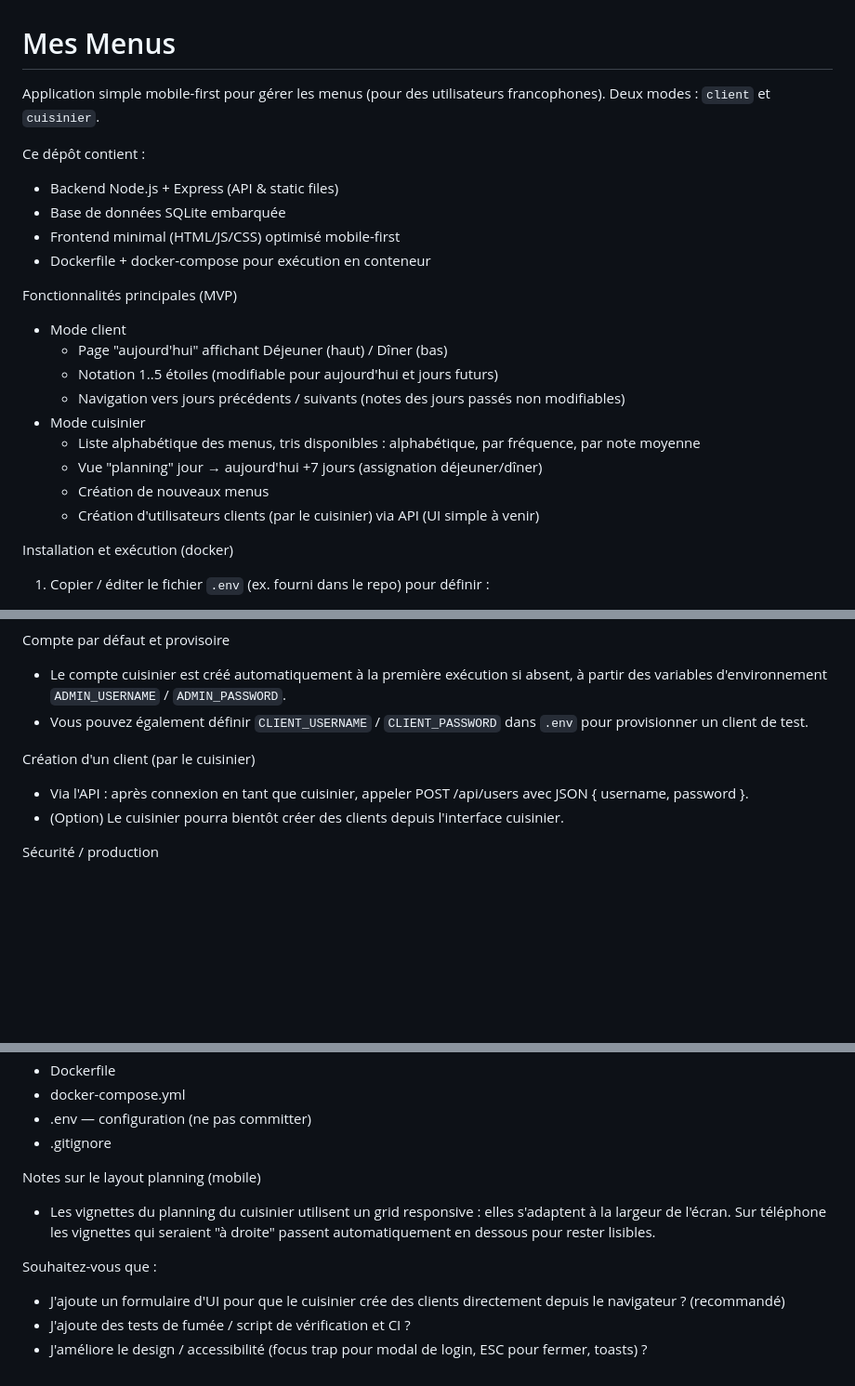
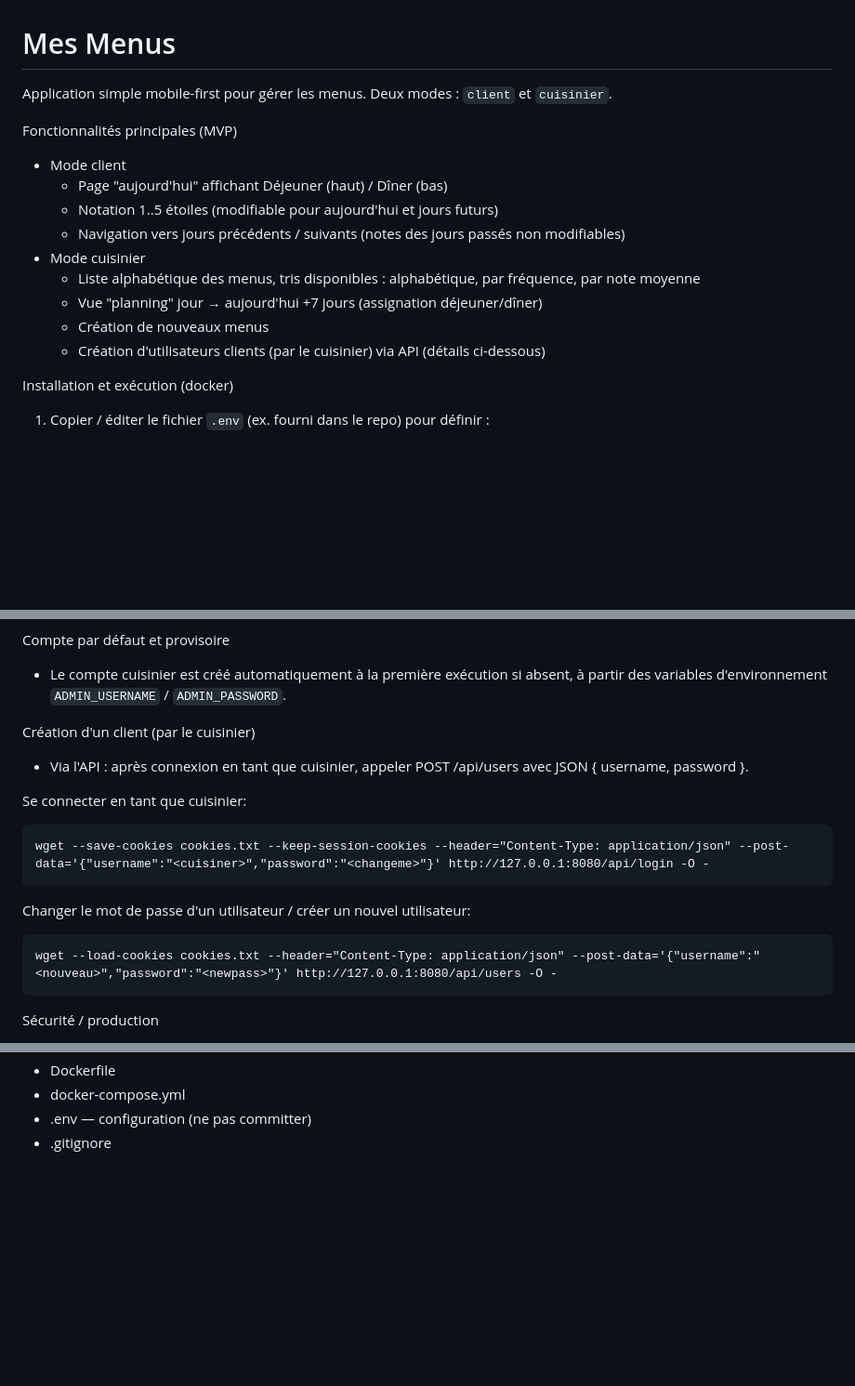
Before and after one commit to valvolt/mes-menus, a Markdown page: README.md, 3 parts joined by grey strips. Shown at 93% size. Rendered like a GitHub page; blank space fills up the shorter version.

Commit message:
docs: update README

````diff
--- a/README.md
+++ b/README.md
@@ -1,13 +1,7 @@
 # Mes Menus
 
-Application simple mobile-first pour gérer les menus (pour des utilisateurs francophones).
+Application simple mobile-first pour gérer les menus.
 Deux modes : `client` et `cuisinier`.
-
-Ce dépôt contient :
-- Backend Node.js + Express (API & static files)
-- Base de données SQLite embarquée
-- Frontend minimal (HTML/JS/CSS) optimisé mobile-first
-- Dockerfile + docker-compose pour exécution en conteneur
 
 Fonctionnalités principales (MVP)
 - Mode client
@@ -18,7 +12,7 @@ Fonctionnalités principales (MVP)
   - Liste alphabétique des menus, tris disponibles : alphabétique, par fréquence, par note moyenne
   - Vue "planning" jour → aujourd'hui +7 jours (assignation déjeuner/dîner)
   - Création de nouveaux menus
-  - Création d'utilisateurs clients (par le cuisinier) via API (UI simple à venir)
+  - Création d'utilisateurs clients (par le cuisinier) via API (détails ci-dessous)
 
 Installation et exécution (docker)
 1. Copier / éditer le fichier `.env` (ex. fourni dans le repo) pour définir :
@@ -57,11 +51,20 @@ API essentielles
 
 Compte par défaut et provisoire
 - Le compte cuisinier est créé automatiquement à la première exécution si absent, à partir des variables d'environnement `ADMIN_USERNAME` / `ADMIN_PASSWORD`.
-- Vous pouvez également définir `CLIENT_USERNAME` / `CLIENT_PASSWORD` dans `.env` pour provisionner un client de test.
 
 Création d'un client (par le cuisinier)
 - Via l'API : après connexion en tant que cuisinier, appeler POST /api/users avec JSON { username, password }.
-- (Option) Le cuisinier pourra bientôt créer des clients depuis l'interface cuisinier.
+
+Se connecter en tant que cuisinier:
+```
+wget --save-cookies cookies.txt --keep-session-cookies --header="Content-Type: application/json" --post-data='{"username":"<cuisiner>","password":"<changeme>"}' http://127.0.0.1:8080/api/login -O -
+```
+
+Changer le mot de passe d'un utilisateur / créer un nouvel utilisateur:
+
+```
+wget --load-cookies cookies.txt --header="Content-Type: application/json" --post-data='{"username":"<nouveau>","password":"<newpass>"}' http://127.0.0.1:8080/api/users -O -
+```
 
 Sécurité / production
 - Définir une valeur forte pour `SESSION_SECRET` et ne pas la committer.
@@ -77,11 +80,3 @@ Structure du projet (raccourci)
 - docker-compose.yml
 - .env                  — configuration (ne pas committer)
 - .gitignore
-
-Notes sur le layout planning (mobile)
-- Les vignettes du planning du cuisinier utilisent un grid responsive : elles s'adaptent à la largeur de l'écran. Sur téléphone les vignettes qui seraient "à droite" passent automatiquement en dessous pour rester lisibles.
-
-Souhaitez-vous que :
-- J'ajoute un formulaire d'UI pour que le cuisinier crée des clients directement depuis le navigateur ? (recommandé)
-- J'ajoute des tests de fumée / script de vérification et CI ?
-- J'améliore le design / accessibilité (focus trap pour modal de login, ESC pour fermer, toasts) ?
````
